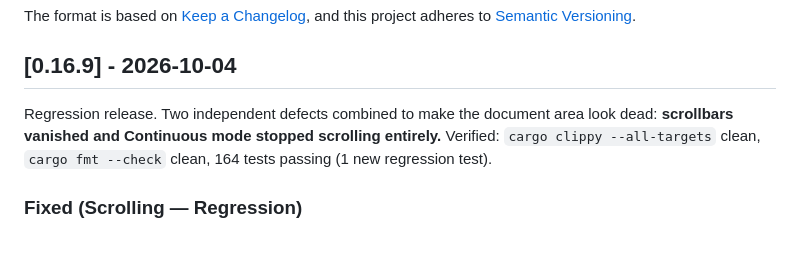
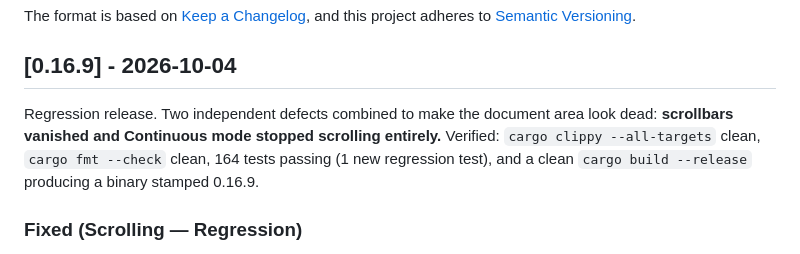
Before and after one commit to SV-stark/PDFbull, a Markdown page: CHANGELOG.md, the part around the change. Rendered like a GitHub page.

Commit message:
docs: record the verified release build for v0.16.9
The release link completed cleanly, producing a binary stamped 0.16.9 from
the tree at 3580a68, so the changelog no longer needs to caveat the release
build as unverified for this tag.

```diff
--- a/CHANGELOG.md
+++ b/CHANGELOG.md
@@ -7,7 +7,7 @@ and this project adheres to [Semantic Versioning](https://semver.org/spec/v2.0.0
 
 ## [0.16.9] - 2026-10-04
 
-Regression release. Two independent defects combined to make the document area look dead: **scrollbars vanished and Continuous mode stopped scrolling entirely.** Verified: `cargo clippy --all-targets` clean, `cargo fmt --check` clean, 164 tests passing (1 new regression test).
+Regression release. Two independent defects combined to make the document area look dead: **scrollbars vanished and Continuous mode stopped scrolling entirely.** Verified: `cargo clippy --all-targets` clean, `cargo fmt --check` clean, 164 tests passing (1 new regression test), and a clean `cargo build --release` producing a binary stamped 0.16.9.
 
 ### Fixed (Scrolling — Regression)
 - **Scrollbars disappeared and Continuous mode stopped scrolling after switching tabs.** `reset_for_document` deliberately leaves `total_pages` alone, since page count is document data rather than per-document *view* state. But the guard that used to re-derive it could never fire again:
```
